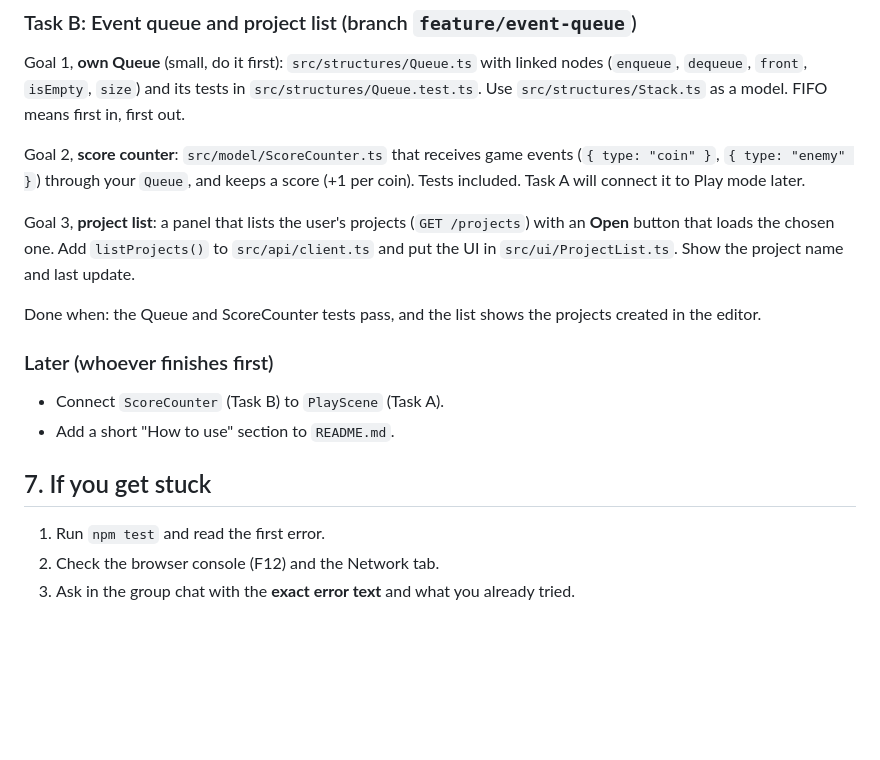
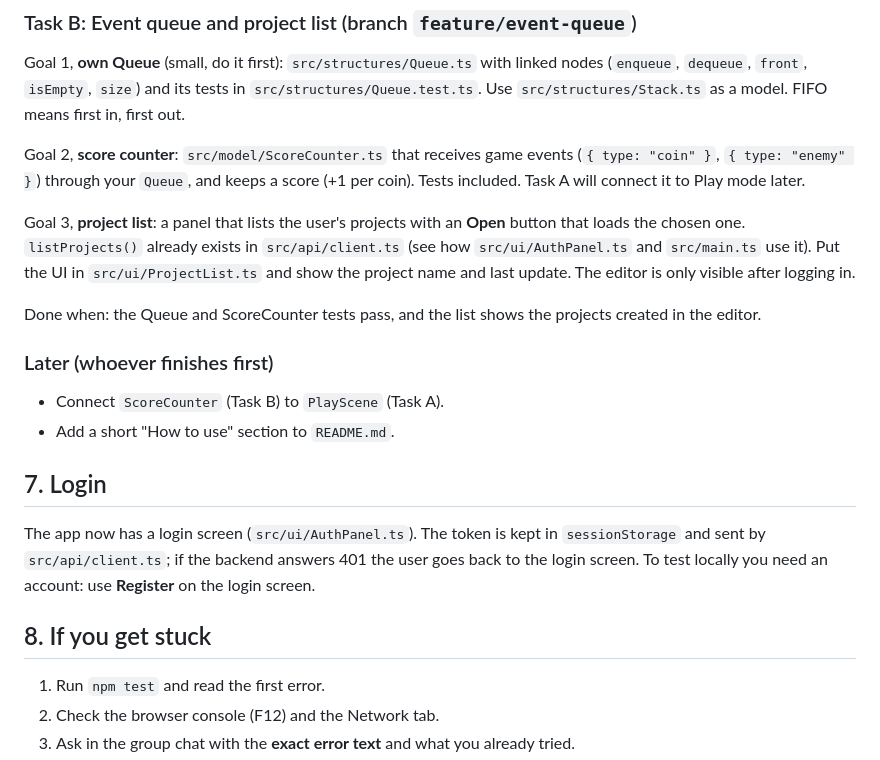
Before and after one commit to CHUCHOUCC/2D_Game_Engine_Frontend, a Markdown page: CONTRIBUTING.md, the part around the change. GitHub-like rendering; blank space fills up the shorter version.

Commit message:
Document the login flow

```diff
--- a/CONTRIBUTING.md
+++ b/CONTRIBUTING.md
@@ -106,9 +106,10 @@ Goal 2, **score counter**: `src/model/ScoreCounter.ts` that receives game events
 `{ type: "enemy" }`) through your `Queue`, and keeps a score (+1 per coin). Tests included.
 Task A will connect it to Play mode later.
 
-Goal 3, **project list**: a panel that lists the user's projects (`GET /projects`) with an
-**Open** button that loads the chosen one. Add `listProjects()` to `src/api/client.ts` and put the UI in
-`src/ui/ProjectList.ts`. Show the project name and last update.
+Goal 3, **project list**: a panel that lists the user's projects with an **Open** button that
+loads the chosen one. `listProjects()` already exists in `src/api/client.ts` (see how
+`src/ui/AuthPanel.ts` and `src/main.ts` use it). Put the UI in `src/ui/ProjectList.ts`
+and show the project name and last update. The editor is only visible after logging in.
 
 Done when: the Queue and ScoreCounter tests pass, and the list shows the projects created in the editor.
 
@@ -117,7 +118,13 @@ Done when: the Queue and ScoreCounter tests pass, and the list shows the project
 - Connect `ScoreCounter` (Task B) to `PlayScene` (Task A).
 - Add a short "How to use" section to `README.md`.
 
-## 7. If you get stuck
+## 7. Login
+
+The app now has a login screen (`src/ui/AuthPanel.ts`). The token is kept in `sessionStorage` and sent
+by `src/api/client.ts`; if the backend answers 401 the user goes back to the login screen.
+To test locally you need an account: use **Register** on the login screen.
+
+## 8. If you get stuck
 
 1. Run `npm test` and read the first error.
 2. Check the browser console (F12) and the Network tab.
```
